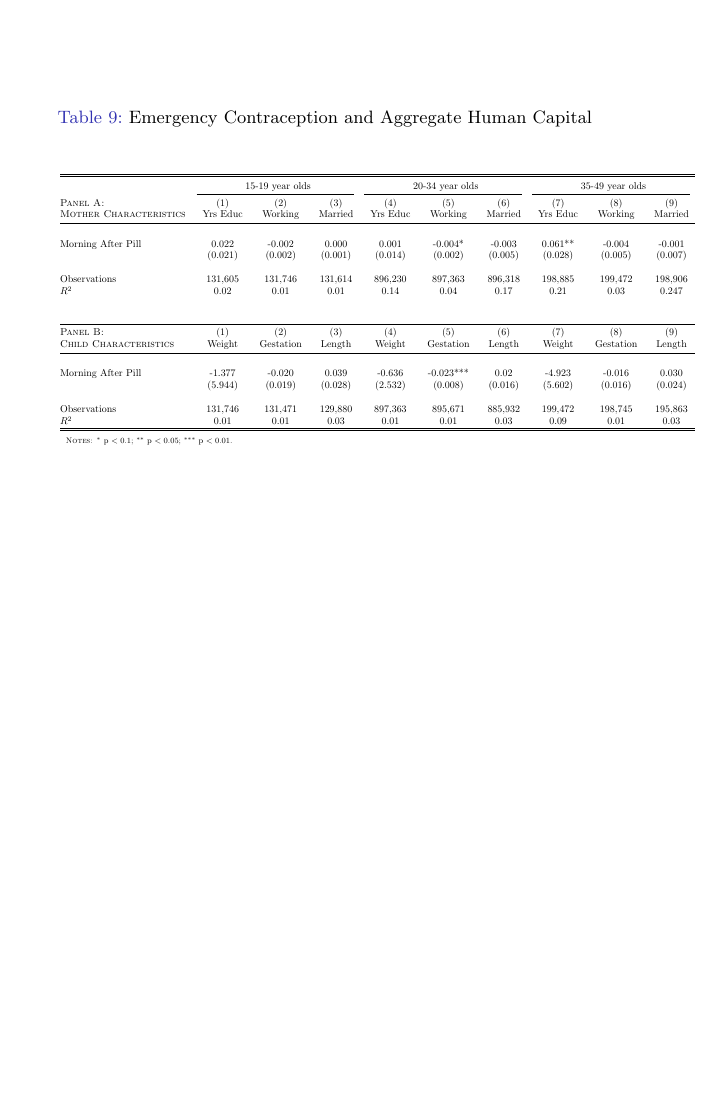
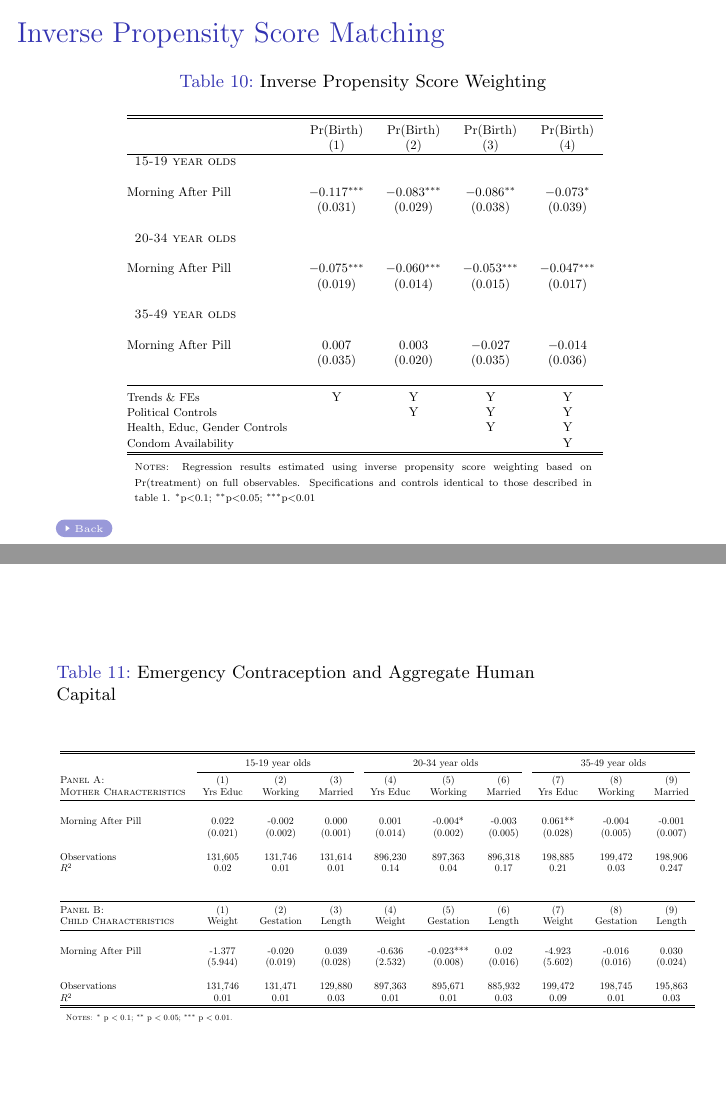
Before and after one commit to damiancclarke/morning-after-pill, LaTeX slides (Slides/UAI/BentancorClarke_MorningAfterPillChile.tex, which reads Slides/UAI/tables/inversePS.tex): page 55 of 55 before the commit and pages 54 and 55 of 55 after it, the two joined at a grey line, the shorter picture padded with empty space. Compiled offline with pdfLaTeX.

Commit message:
Updating slides (UAI, Jan 2015)

```diff
--- /dev/null
+++ b/Slides/UAI/tables/inversePS.tex
@@ -0,0 +1,36 @@
+\begin{table}[!htbp] \centering
+\caption{Inverse Propensity Score Weighting}
+\label{TEENtab:inversePS}
+\scalebox{0.64}{
+\begin{tabular}{@{\extracolsep{5pt}}lcccc}
+\\[-1.8ex]\hline \hline \\[-1.8ex]
+&Pr(Birth)&Pr(Birth)&Pr(Birth)&Pr(Birth)\\
+&(1)&(2)&(3)&(4)\\ \hline
+\multicolumn{5}{l}{\textsc{\noindent 15-19 year olds}} \\
+ & & & & \\
+Morning After Pill &$-$0.117$^{***}$&$-$0.083$^{***}$&$-$0.086$^{**}$&$-$0.073$^{*}$\\
+ &(0.031)&(0.029)&(0.038)&(0.039)\\
+ & & & & \\
+\multicolumn{5}{l}{\textsc{\noindent 20-34 year olds}} \\
+ & & & & \\
+Morning After Pill &$-$0.075$^{***}$&$-$0.060$^{***}$&$-$0.053$^{***}$&$-$0.047$^{***}$\\
+ &(0.019)&(0.014)&(0.015)&(0.017)\\
+ & & & &\\
+\multicolumn{5}{l}{\textsc{\noindent 35-49 year olds}} \\
+ & & & & \\
+Morning After Pill &0.007&0.003&$-$0.027&$-$0.014\\
+ &(0.035)&(0.020)&(0.035)&(0.036)\\
+ & & & & \\
+\hline \\[-1.8ex]
+{\small Trends \& FEs} & Y & Y & Y & Y \\
+{\small Political Controls} & & Y & Y & Y \\
+{\small Health, Educ, Gender Controls} & & & Y & Y \\
+{\small Condom Availability} & & & & Y \\
+\hline \hline \\[-1.8ex]
+\multicolumn{5}{p{12.6cm}}{\begin{footnotesize}\textsc{Notes:}
+Regression results estimated using inverse propensity score
+weighting based on Pr(treatment) on full observables.
+Specifications and controls identical to those described in table
+\ref{TEENtab:PillPreg}.
+$^{*}$p$<$0.1; $^{**}$p$<$0.05; $^{***}$p$<$0.01\end{footnotesize}}
+\normalsize\end{tabular}}\end{table}
```
Also changed, not shown: Slides/UAI/BentancorClarke_MorningAfterPillChile.tex (+2 -0 lines), Slides/UAI/tables/noComunaTrends.tex (added, +21 -0 lines).
